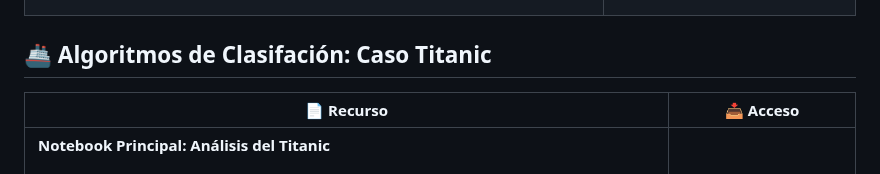
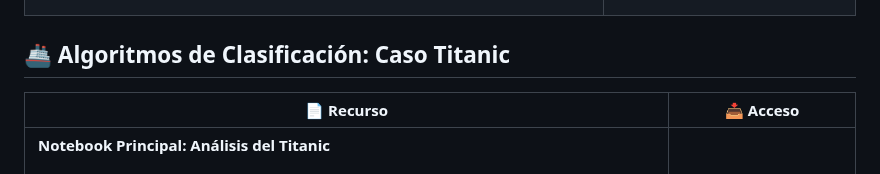
Before and after one commit to sgevatschnaider/IA-Teoria-Practica-Aplicaciones-, a Markdown page: README.md, the part around the change. GitHub-like rendering.

```diff
--- a/README.md
+++ b/README.md
@@ -126,7 +126,7 @@ Puedes abrir y ejecutar los notebooks en Google Colab directamente desde aquí:
 | **[EXTRA] Clase Magistral Interactiva de RNN** <br><br> <details><summary><strong>Resumen:</strong> <em>(haz clic para expandir/colapsar)</em></summary><p>Un apunte visual e interactivo para solidificar los conceptos de RNN. Incluye analogías, visualizaciones animadas, bloques de código funcionales y un quiz para autoevaluar tu comprensión. ¡La mejor forma de ver la teoría en acción!</p></details> | [![Ver Página Web](https://img.shields.io/badge/Abrir%20Página-Interactiva-brightgreen?style=for-the-badge&logo=html5)](https://sgevatschnaider.github.io/IA-Teoria-Practica/recursos/redes-neuronales-recurrentes.html) |
 
 
-## 🚢 Algoritmos de Clasifación: Caso Titanic
+## 🚢 Algoritmos de Clasificación: Caso Titanic
 
 | 📄 Recurso                                                                                                                                                                                                                                                                                                                                                             | 📥 Acceso                                                                                                                                                                                                                                                                                                                                                                                                                    |
 |------------------------------------------------------------------------------------------------------------------------------------------------------------------------------------------------------------------------------------------------------------------------------------------------------------------------------------------------------------------------|------------------------------------------------------------------------------------------------------------------------------------------------------------------------------------------------------------------------------------------------------------------------------------------------------------------------------------------------------------------------------------------------------------------|
```
